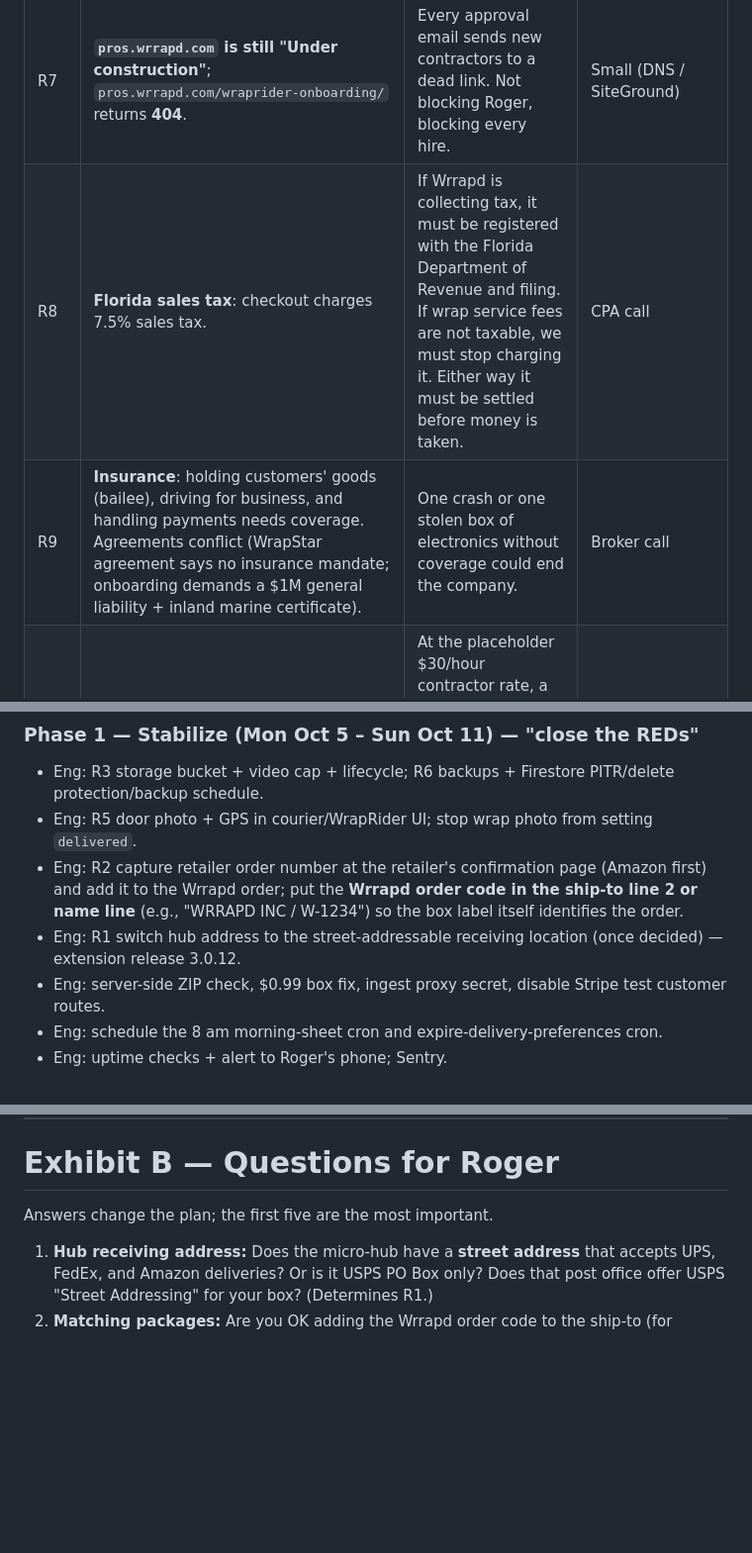
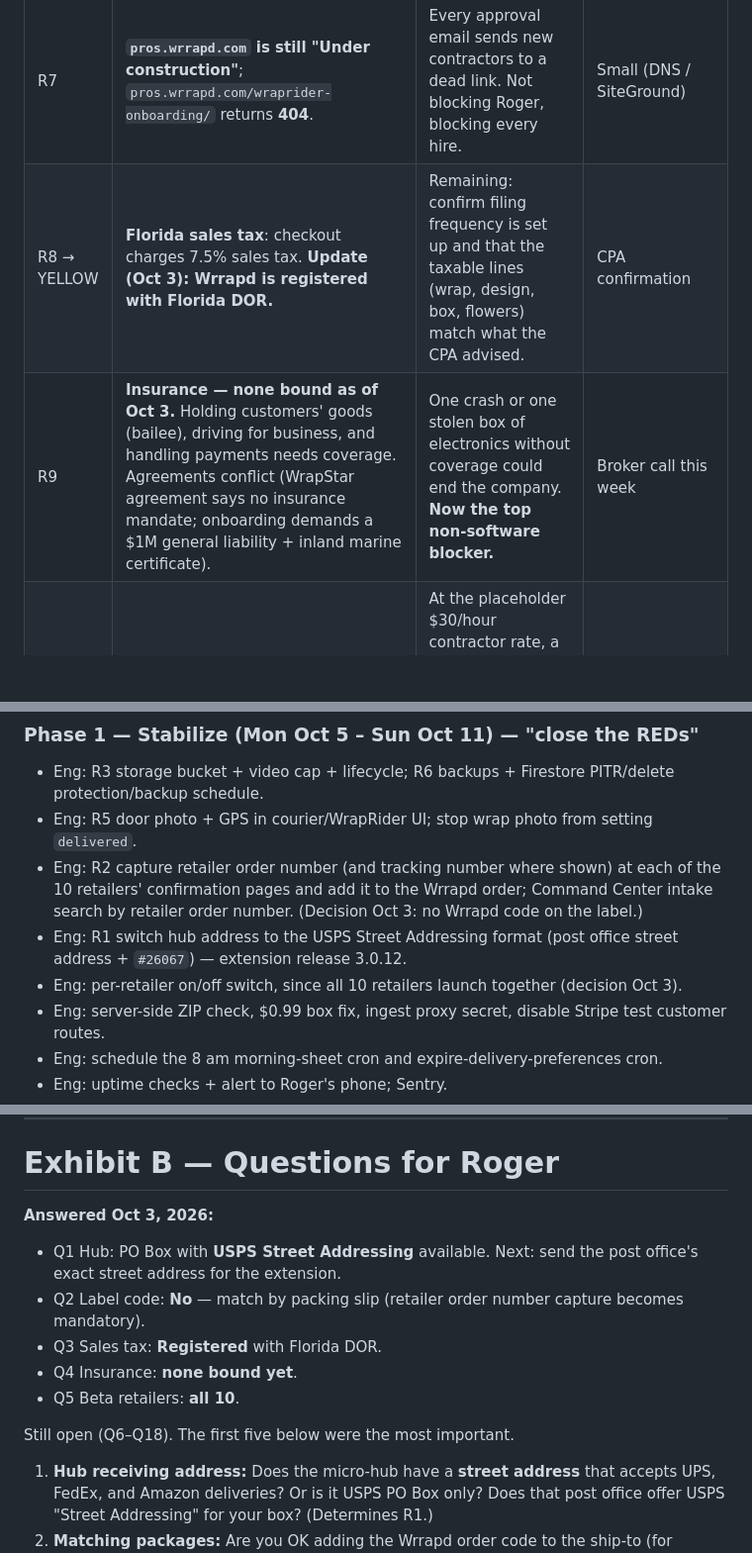
Before and after one commit to phill86518/WrrapdExtension-main, a Markdown page: docs/LAUNCH-READINESS-JAX-BETA-2026-10.md, 3 parts joined by grey strips. Shown at 99% size. Drawn GitHub-style; blank space fills up the shorter version.

Commit message:
Record Roger's launch decisions: USPS Street Addressing, packing-slip matching, all 10 retailers, tax registered, no insurance yet.
Co-authored-by: Cursor <cursoragent@cursor.com>

```diff
--- a/docs/LAUNCH-READINESS-JAX-BETA-2026-10.md
+++ b/docs/LAUNCH-READINESS-JAX-BETA-2026-10.md
@@ -71,8 +71,8 @@ Launching publicly before Black Friday matters: it gives us ~3 calm weeks to fin
 | R5 | **Delivery proof UI missing for the courier/WrapRider delivery step** — the API exists but the courier screen only has Start / Mark delivered. Separately, the WrapStar "wrap photo" path marks the order **delivered**. | Wrong status sent to shoppers; no door photo; disputes become unwinnable. | Small–medium |
 | R6 | **Orders' system of record is JSON files on one VM** with no scheduled backup (one tarball from Jun 19). Firestore has **point-in-time recovery OFF** and **delete protection OFF**, and no backup schedule. | One bad disk, a mistaken delete, or a bad deploy loses paid orders. | Small (configuration) |
 | R7 | **`pros.wrrapd.com` is still "Under construction"**; `pros.wrrapd.com/wraprider-onboarding/` returns **404**. | Every approval email sends new contractors to a dead link. Not blocking Roger, blocking every hire. | Small (DNS / SiteGround) |
-| R8 | **Florida sales tax**: checkout charges 7.5% sales tax. | If Wrrapd is collecting tax, it must be registered with the Florida Department of Revenue and filing. If wrap service fees are not taxable, we must stop charging it. Either way it must be settled before money is taken. | CPA call |
-| R9 | **Insurance**: holding customers' goods (bailee), driving for business, and handling payments needs coverage. Agreements conflict (WrapStar agreement says no insurance mandate; onboarding demands a $1M general liability + inland marine certificate). | One crash or one stolen box of electronics without coverage could end the company. | Broker call |
+| R8 → YELLOW | **Florida sales tax**: checkout charges 7.5% sales tax. **Update (Oct 3): Wrrapd is registered with Florida DOR.** | Remaining: confirm filing frequency is set up and that the taxable lines (wrap, design, box, flowers) match what the CPA advised. | CPA confirmation |
+| R9 | **Insurance — none bound as of Oct 3.** Holding customers' goods (bailee), driving for business, and handling payments needs coverage. Agreements conflict (WrapStar agreement says no insurance mandate; onboarding demands a $1M general liability + inland marine certificate). | One crash or one stolen box of electronics without coverage could end the company. **Now the top non-software blocker.** | Broker call this week |
 | R10 | **Unit economics of "free final delivery"** (see §2.3) | At the placeholder $30/hour contractor rate, a single-gift delivery costs far more than the $6.99 wrap fee. Fine while Roger delivers; not fine once hires do. | Business decision |
 
 ## 1.4 Important but not blocking (YELLOW, fix during beta)
@@ -522,8 +522,9 @@ All dates 2026 unless noted. Owners: **R** = Roger, **Eng** = engineering (agent
 ### Phase 1 — Stabilize (Mon Oct 5 – Sun Oct 11) — "close the REDs"
 - Eng: R3 storage bucket + video cap + lifecycle; R6 backups + Firestore PITR/delete protection/backup schedule.
 - Eng: R5 door photo + GPS in courier/WrapRider UI; stop wrap photo from setting `delivered`.
-- Eng: R2 capture retailer order number at the retailer's confirmation page (Amazon first) and add it to the Wrrapd order; put the **Wrrapd order code in the ship-to line 2 or name line** (e.g., "WRRAPD INC / W-1234") so the box label itself identifies the order.
-- Eng: R1 switch hub address to the street-addressable receiving location (once decided) — extension release 3.0.12.
+- Eng: R2 capture retailer order number (and tracking number where shown) at each of the 10 retailers' confirmation pages and add it to the Wrrapd order; Command Center intake search by retailer order number. (Decision Oct 3: no Wrrapd code on the label.)
+- Eng: R1 switch hub address to the USPS Street Addressing format (post office street address + `#26067`) — extension release 3.0.12.
+- Eng: per-retailer on/off switch, since all 10 retailers launch together (decision Oct 3).
 - Eng: server-side ZIP check, $0.99 box fix, ingest proxy secret, disable Stripe test customer routes.
 - Eng: schedule the 8 am morning-sheet cron and expire-delivery-preferences cron.
 - Eng: uptime checks + alert to Roger's phone; Sentry.
@@ -911,7 +912,14 @@ FLIGHT calls each station; each answers **"GO"** or **"NO-GO + reason"**.
 
 # Exhibit B — Questions for Roger
 
-Answers change the plan; the first five are the most important.
+**Answered Oct 3, 2026:**
+- Q1 Hub: PO Box with **USPS Street Addressing** available. Next: send the post office's exact street address for the extension.
+- Q2 Label code: **No** — match by packing slip (retailer order number capture becomes mandatory).
+- Q3 Sales tax: **Registered** with Florida DOR.
+- Q4 Insurance: **none bound yet**.
+- Q5 Beta retailers: **all 10**.
+
+Still open (Q6–Q18). The first five below were the most important.
 
 1. **Hub receiving address:** Does the micro-hub have a **street address** that accepts UPS, FedEx, and Amazon deliveries? Or is it USPS PO Box only? Does that post office offer USPS "Street Addressing" for your box? (Determines R1.)
 2. **Matching packages:** Are you OK adding the Wrrapd order code to the ship-to (for example, name line "WRRAPD INC W-1234" or address line 2)? Retailers allow line 2 freely.
```
Also changed, not shown: other parts of docs/LAUNCH-READINESS-JAX-BETA-2026-10.md (+9 -9 lines).
